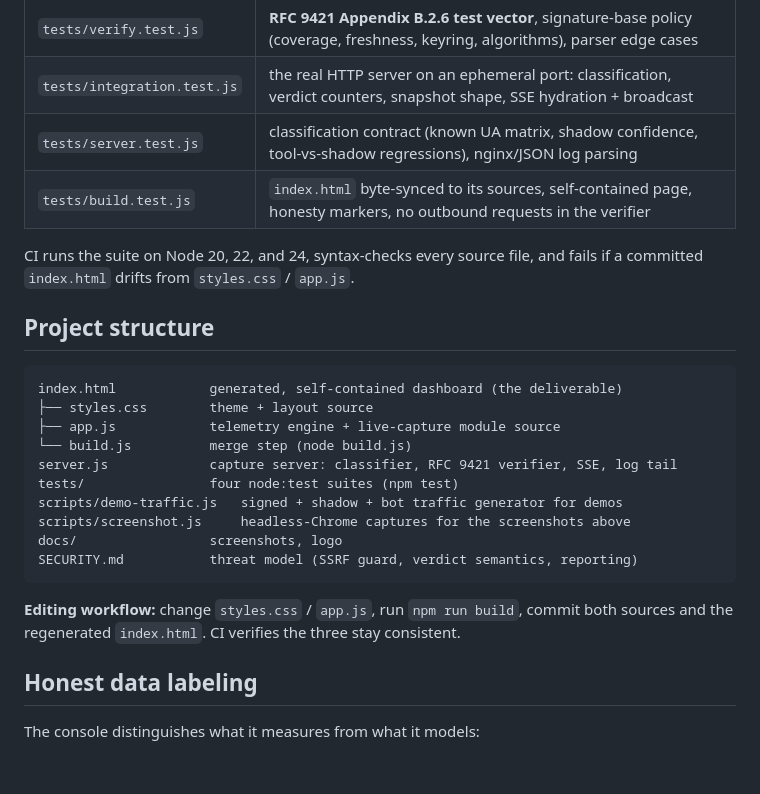
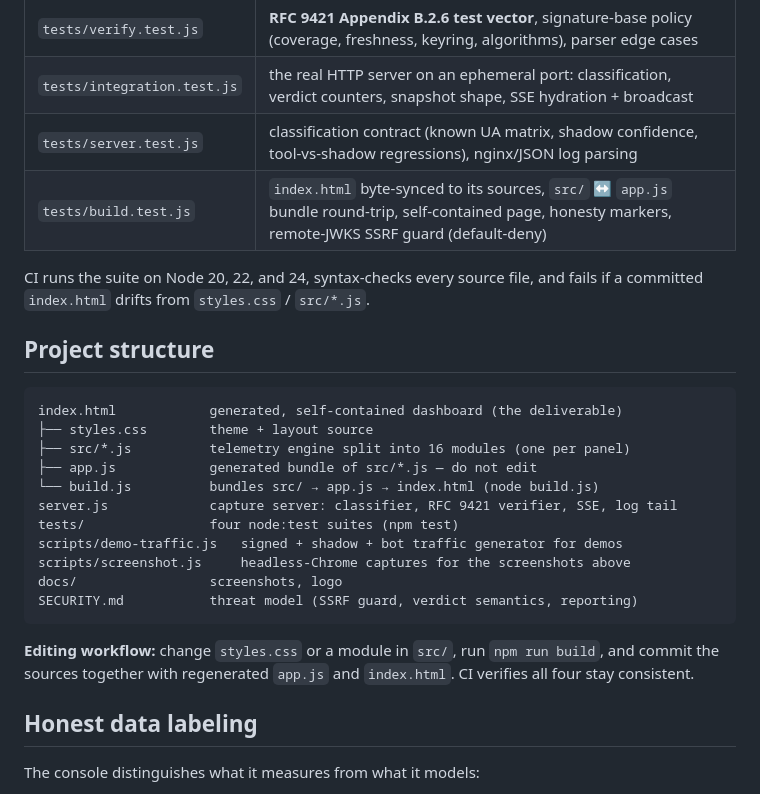
Before and after one commit to anushms019/aegis., a Markdown page: README.md, the part around the change. Drawn GitHub-style; blank space fills up the shorter version.

````diff
--- a/README.md
+++ b/README.md
@@ -112,18 +112,19 @@ npm test        # 45 tests, four suites
 | `tests/verify.test.js` | **RFC 9421 Appendix B.2.6 test vector**, signature-base policy (coverage, freshness, keyring, algorithms), parser edge cases |
 | `tests/integration.test.js` | the real HTTP server on an ephemeral port: classification, verdict counters, snapshot shape, SSE hydration + broadcast |
 | `tests/server.test.js` | classification contract (known UA matrix, shadow confidence, tool-vs-shadow regressions), nginx/JSON log parsing |
-| `tests/build.test.js` | `index.html` byte-synced to its sources, self-contained page, honesty markers, no outbound requests in the verifier |
+| `tests/build.test.js` | `index.html` byte-synced to its sources, `src/` ↔ `app.js` bundle round-trip, self-contained page, honesty markers, remote-JWKS SSRF guard (default-deny) |
 
 CI runs the suite on Node 20, 22, and 24, syntax-checks every source file, and fails if
-a committed `index.html` drifts from `styles.css` / `app.js`.
+a committed `index.html` drifts from `styles.css` / `src/*.js`.
 
 ## Project structure
 
 ```
 index.html            generated, self-contained dashboard (the deliverable)
 ├── styles.css        theme + layout source
-├── app.js            telemetry engine + live-capture module source
-└── build.js          merge step (node build.js)
+├── src/*.js          telemetry engine split into 16 modules (one per panel)
+├── app.js            generated bundle of src/*.js — do not edit
+└── build.js          bundles src/ → app.js → index.html (node build.js)
 server.js             capture server: classifier, RFC 9421 verifier, SSE, log tail
 tests/                four node:test suites (npm test)
 scripts/demo-traffic.js   signed + shadow + bot traffic generator for demos
@@ -132,8 +133,9 @@ docs/                 screenshots, logo
 SECURITY.md           threat model (SSRF guard, verdict semantics, reporting)
 ```
 
-**Editing workflow:** change `styles.css` / `app.js`, run `npm run build`, commit both
-sources and the regenerated `index.html`. CI verifies the three stay consistent.
+**Editing workflow:** change `styles.css` or a module in `src/`, run `npm run build`,
+and commit the sources together with regenerated `app.js` and `index.html`. CI
+verifies all four stay consistent.
 
 ## Honest data labeling
 
````
Also changed, not shown: CONTRIBUTING.md (+13 -10 lines), SECURITY.md (+24 -4 lines).
